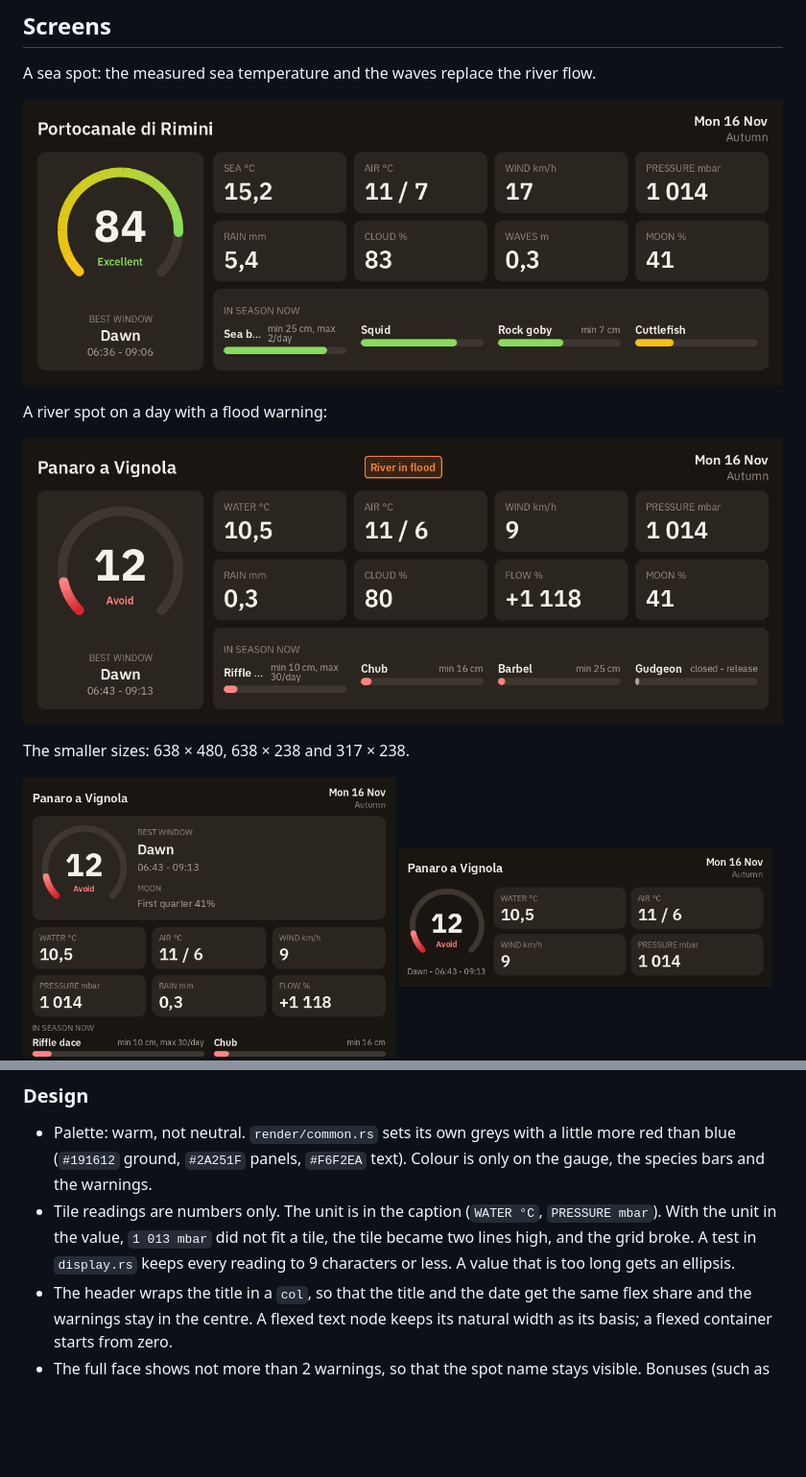
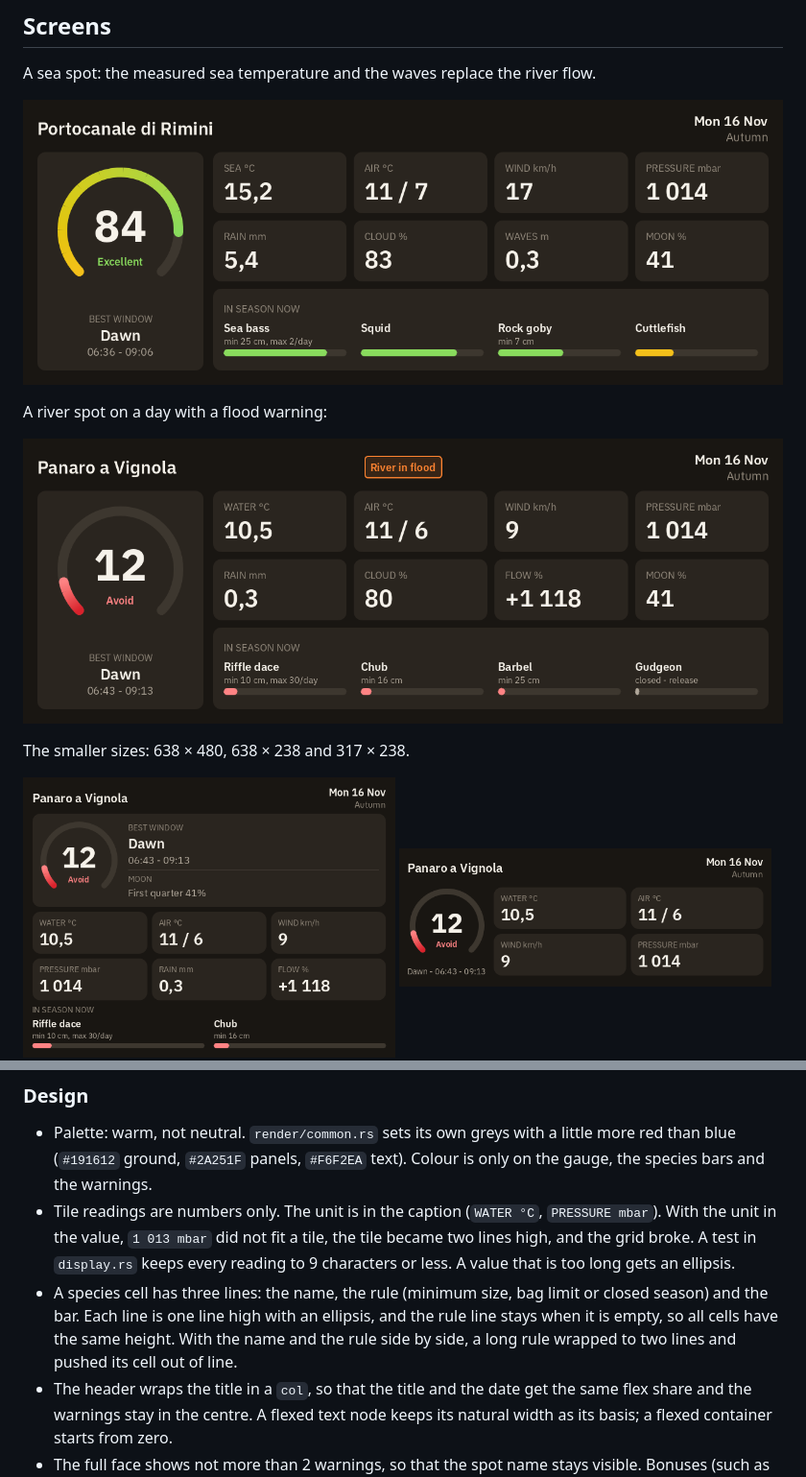
Before and after one commit to Turtlecute33/deck, a Markdown page: widgets/fishing-spot/README.md, 2 parts joined by grey strips. Shown at 96% size. Rendered like a GitHub page; pictures changed too: docs/screenshots/fishing-spot-fullscreen.png, docs/screenshots/fishing-spot-large.png, docs/screenshots/fishing-spot-sea.png; blank space fills up the shorter version.

```diff
--- a/widgets/fishing-spot/README.md
+++ b/widgets/fishing-spot/README.md
@@ -106,6 +106,7 @@ cargo build -p bmc-widget-codegen --release
 
 - Palette: warm, not neutral. `render/common.rs` sets its own greys with a little more red than blue (`#191612` ground, `#2A251F` panels, `#F6F2EA` text). Colour is only on the gauge, the species bars and the warnings.
 - Tile readings are numbers only. The unit is in the caption (`WATER °C`, `PRESSURE mbar`). With the unit in the value, `1 013 mbar` did not fit a tile, the tile became two lines high, and the grid broke. A test in `display.rs` keeps every reading to 9 characters or less. A value that is too long gets an ellipsis.
+- A species cell has three lines: the name, the rule (minimum size, bag limit or closed season) and the bar. Each line is one line high with an ellipsis, and the rule line stays when it is empty, so all cells have the same height. With the name and the rule side by side, a long rule wrapped to two lines and pushed its cell out of line.
 - The header wraps the title in a `col`, so that the title and the date get the same flex share and the warnings stay in the centre. A flexed text node keeps its natural width as its basis; a flexed container starts from zero.
 - The full face shows not more than 2 warnings, so that the spot name stays visible. Bonuses (such as "Recommended season here") change the index but do not show.
 - Not shown, on purpose: a strip of the next days, the 72-hour rain (it is in the clarity model), the wind direction.
```
Also changed, not shown: 3 other files.
